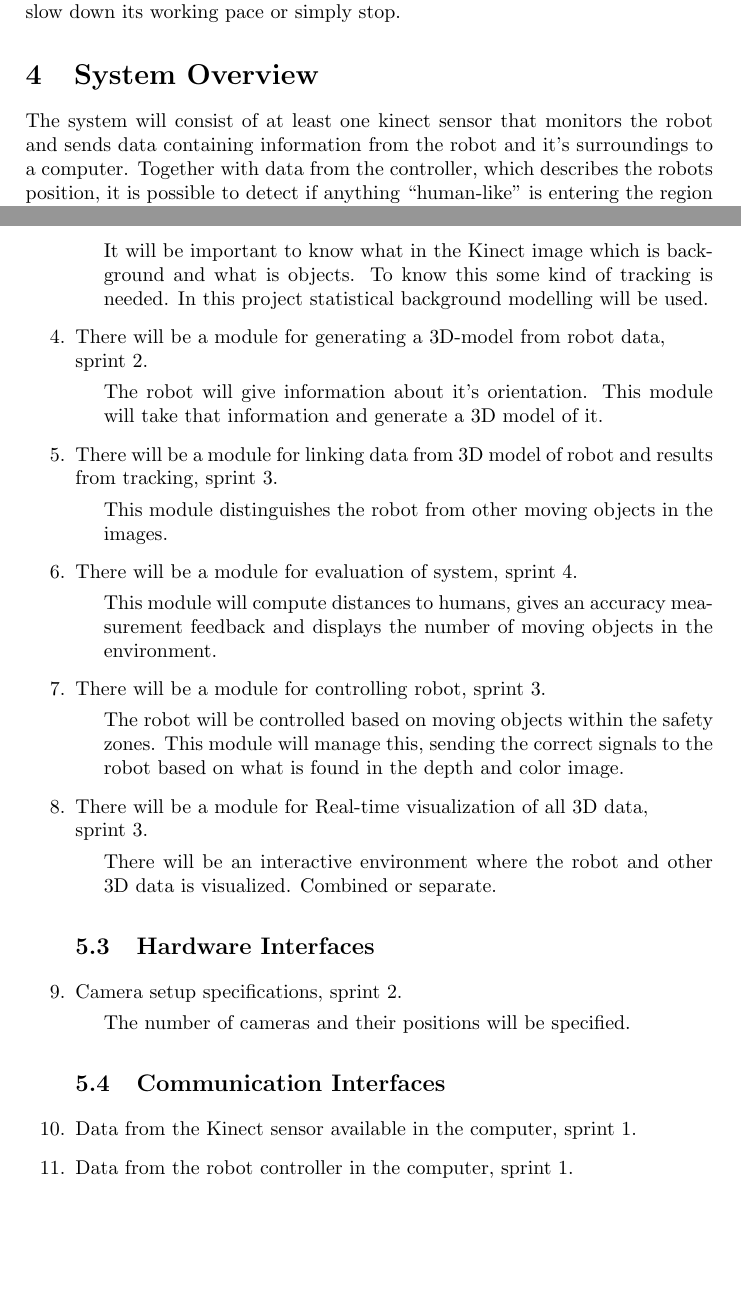
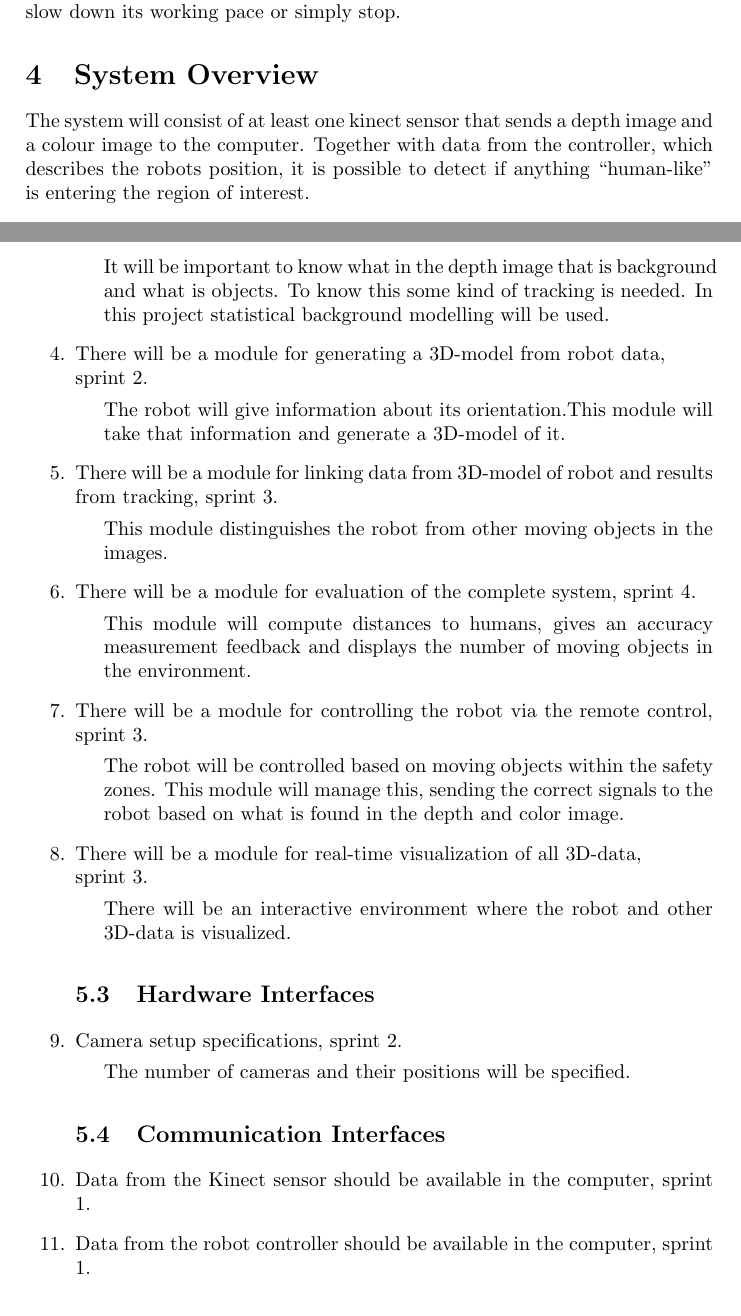
Before and after one commit to matni796/robot-security-tsbb11, a LaTeX document (Documents/requirements specification/Requirements_specification.tex): two parts of pages 3 and 5 of 6, joined at a grey line, cut so that both start at the same text, the shorter picture padded with empty space. Compiled offline with pdfLaTeX.

Commit message:
ISSUE-ID:nyaste versionen av krav-specen

```diff
--- a/Documents/requirements specification/Requirements_specification.tex
+++ b/Documents/requirements specification/Requirements_specification.tex
@@ -3,11 +3,13 @@
 %you want to use etc. If you want to include graphics for example you need the graphicX-package
 \usepackage{graphicx}
 \usepackage{amsmath}
+\usepackage[utf8]{inputenc}
 \usepackage{float}
+\usepackage[none]{hyphenat}
 %You also define your title here. You create a title by putting maketitle after you have begun the document
 \title{Requirements Specification}
-\author{\begin{large}{Robot group}\end{large}\\\\
-Olle Fridolfsson (ollfr940) \\  Niklas Hansson (nikha310) \\ Patrik Hillgren (pathi747) \\ Benjamin Ingberg (benin542)\\ Par Lundgren (parlu048) \\ Mattias Nilsson (matni796)}
+\author{\begin{large}{Robotics Safety}\end{large}\\\\
+Olle Fridolfsson (ollfr940) \\  Niklas Hansson (nikha310) \\ Patrik Hillgren (pathi747) \\ Benjamin Ingberg (benin542)\\ Pär Lundgren (parlu048) \\ Mattias Nilsson (matni796)}
 \setlength{\parindent}{0cm}	%This removes the automatic indentation
 \begin{document}
 \maketitle
@@ -28,7 +30,7 @@ The requirements of the project are all assigned to different sprints. The sprin
 There are predefined safety zones for the surrounding of the robot and these will be used to decide whether the robot should continue to work as normal, slow down its working pace or simply stop.
 
 \section{System Overview}
-The system will consist of at least one kinect sensor that monitors the robot and sends data containing information from the robot and it’s surroundings to a computer. Together with data from the controller, which describes the robots position, it is possible to detect if anything “human-like” is entering the region of interest.
+The system will consist of at least one kinect sensor that sends a depth image and a colour image to the computer. Together with data from the controller, which describes the robots position, it is possible to detect if anything “human-like” is entering the region of interest.
 
 \begin{figure}[H]
   \centering
@@ -56,28 +58,28 @@ These section describes how the functionality of the of the program will be spli
 
 \item There will be a module for tracking using statistical background models, sprint 2.
 
-{\addtolength{\leftskip}{5mm}It will be important to know what in the Kinect image which is background and what is objects. To know this some kind of tracking is needed. In this project statistical background modelling will be used.\par}
+{\addtolength{\leftskip}{5mm}It will be important to know what in the depth image that is background and what is objects. To know this some kind of tracking is needed. In this project statistical background modelling will be used.\par}
 \item There will be a module for generating a 3D-model from robot data,\\ sprint 2.
 
-{\addtolength{\leftskip}{5mm}The robot will give information about it’s orientation. This module will take that information and generate a 3D model of it.\par}
+{\addtolength{\leftskip}{5mm}The robot will give information about its orientation.This module will take that information and generate a 3D-model of it.\par}
 
- \item There will be a module for linking data from 3D model of robot and results from tracking, sprint 3.
+ \item There will be a module for linking data from 3D-model of robot and results from tracking, sprint 3.
 
 {\addtolength{\leftskip}{5mm}This module distinguishes the robot from other moving objects in the images.\par}
 
-\item There will be a module for evaluation of system, sprint 4.
+\item There will be a module for evaluation of the complete system, sprint 4.
 
 {\addtolength{\leftskip}{5mm}This module will compute distances to humans, gives an accuracy measurement feedback and displays the number of moving objects in the environment.
 \par}
 
-\item There will be a module for controlling robot, sprint 3.
+\item There will be a module for controlling the robot via the remote control, sprint 3.
 
 {\addtolength{\leftskip}{5mm}The robot will be controlled based on moving objects within the safety zones. This module will manage this, sending the correct signals to the robot based on what is found in the depth and color image.
 \par}
 
-\item There will be a module for Real-time visualization of all 3D data,\\ sprint 3.
+\item There will be a module for real-time visualization of all 3D-data,\\ sprint 3.
 
-{\addtolength{\leftskip}{5mm}There will be an interactive environment where the robot and other 3D data is visualized. Combined or separate.\par}
+{\addtolength{\leftskip}{5mm}There will be an interactive environment where the robot and other 3D-data is visualized.\par}
 
 \subsection{Hardware Interfaces}
 
@@ -87,8 +89,8 @@ These section describes how the functionality of the of the program will be spli
 
 \subsection{Communication Interfaces}
 
-\item Data from the Kinect sensor available in the computer, sprint 1.
-\item Data from the robot controller in the computer, sprint 1.
+\item Data from the Kinect sensor should be available in the computer, sprint 1.
+\item Data from the robot controller should be available in the computer, sprint 1.
 
 \subsection{Constraints assumptions and dependencies}
 These are the requirements that is assumed to be fulfilled for the system being able to work properly. None of them are categorized to a sprint.
```
Also changed, not shown: Documents/requirements specification/Requirements_specification.tex (22 more changed lines).
